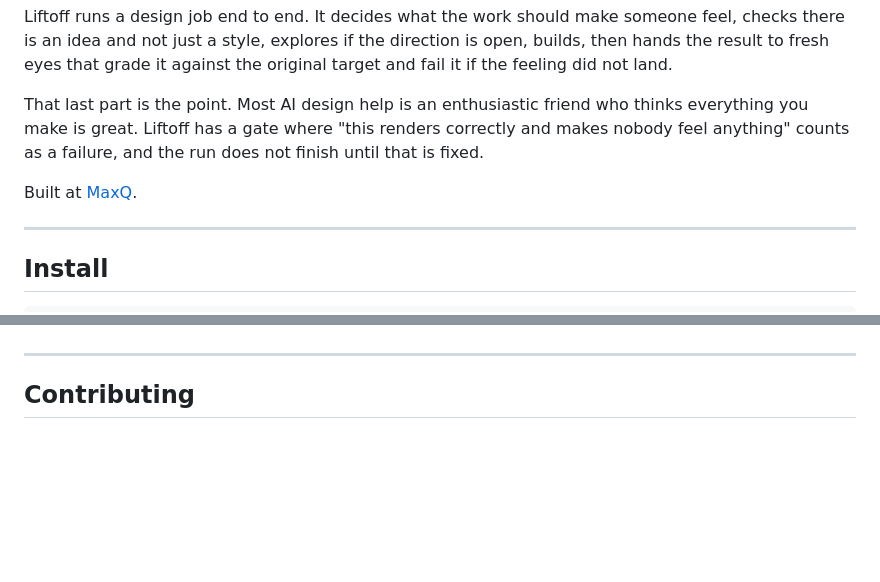
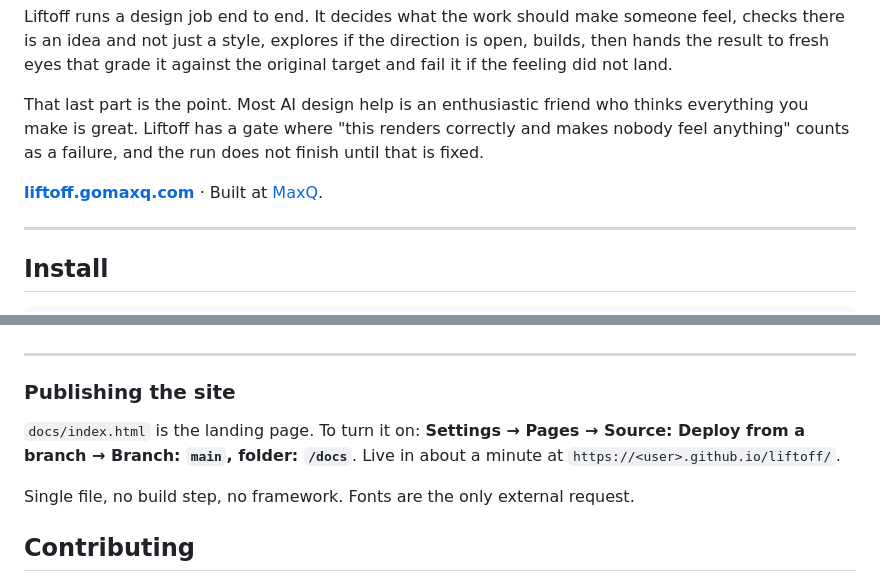
Before and after one commit to helloimlee/liftoff, a Markdown page: README.md, 2 parts joined by grey strips. GitHub-like rendering; blank space fills up the shorter version.

Commit message:
readme: how to switch GitHub Pages on

```diff
--- a/README.md
+++ b/README.md
@@ -11,7 +11,7 @@ That last part is the point. Most AI design help is an enthusiastic friend who t
 you make is great. Liftoff has a gate where "this renders correctly and makes nobody feel
 anything" counts as a failure, and the run does not finish until that is fixed.
 
-Built at [MaxQ](https://gomaxq.com).
+**[liftoff.gomaxq.com](https://maxq-studio.github.io/liftoff/)** · Built at [MaxQ](https://gomaxq.com).
 
 ---
 
@@ -208,6 +208,15 @@ behaves; adding a step is a one-line edit to its registry table, not a rewrite.
 
 ---
 
+
+### Publishing the site
+
+`docs/index.html` is the landing page. To turn it on: **Settings → Pages → Source: Deploy from
+a branch → Branch: `main`, folder: `/docs`**. Live in about a minute at
+`https://<user>.github.io/liftoff/`.
+
+Single file, no build step, no framework. Fonts are the only external request.
+
 ## Contributing
 
 Yes please. See [CONTRIBUTING.md](CONTRIBUTING.md). The short version: the bar for adding
```
